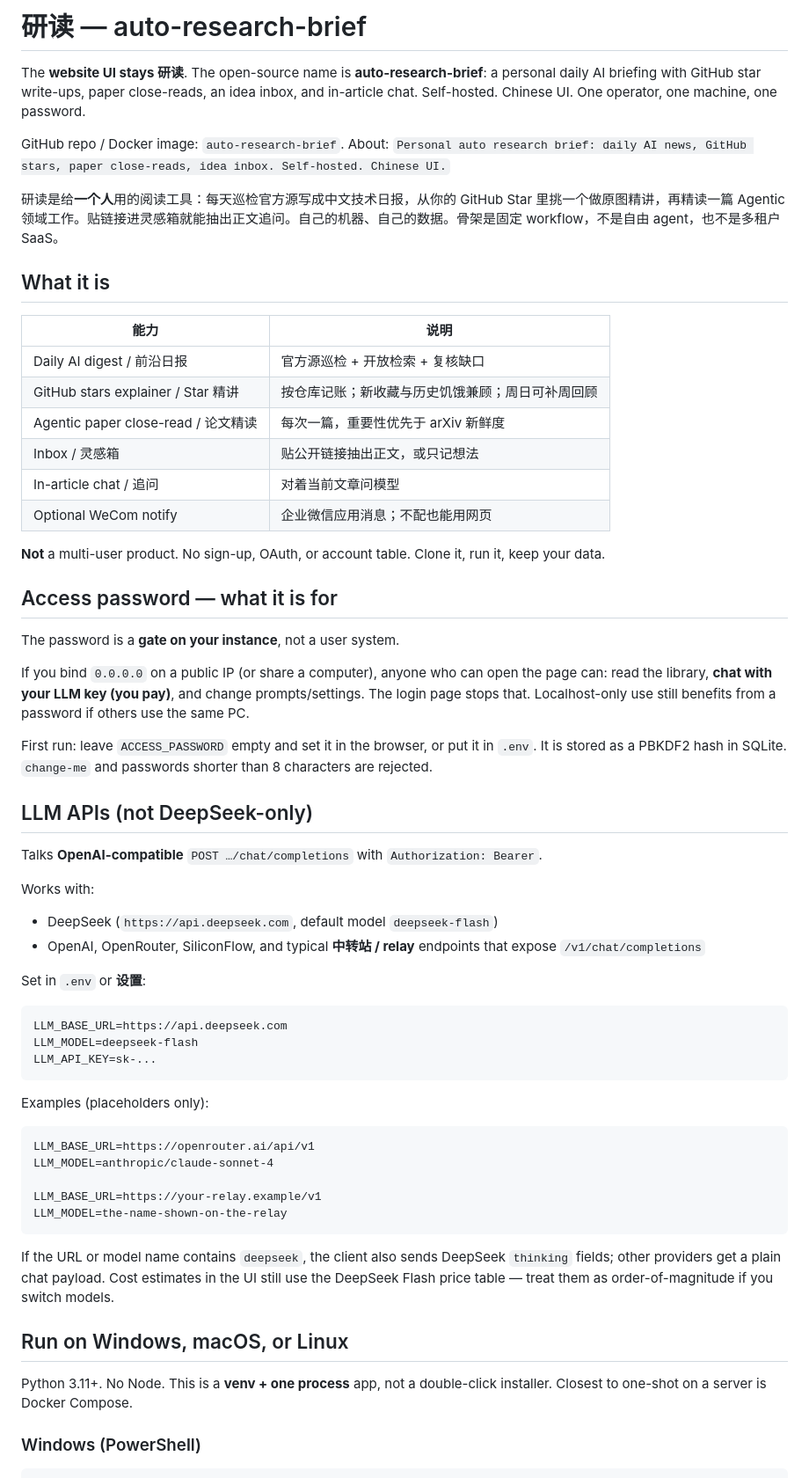
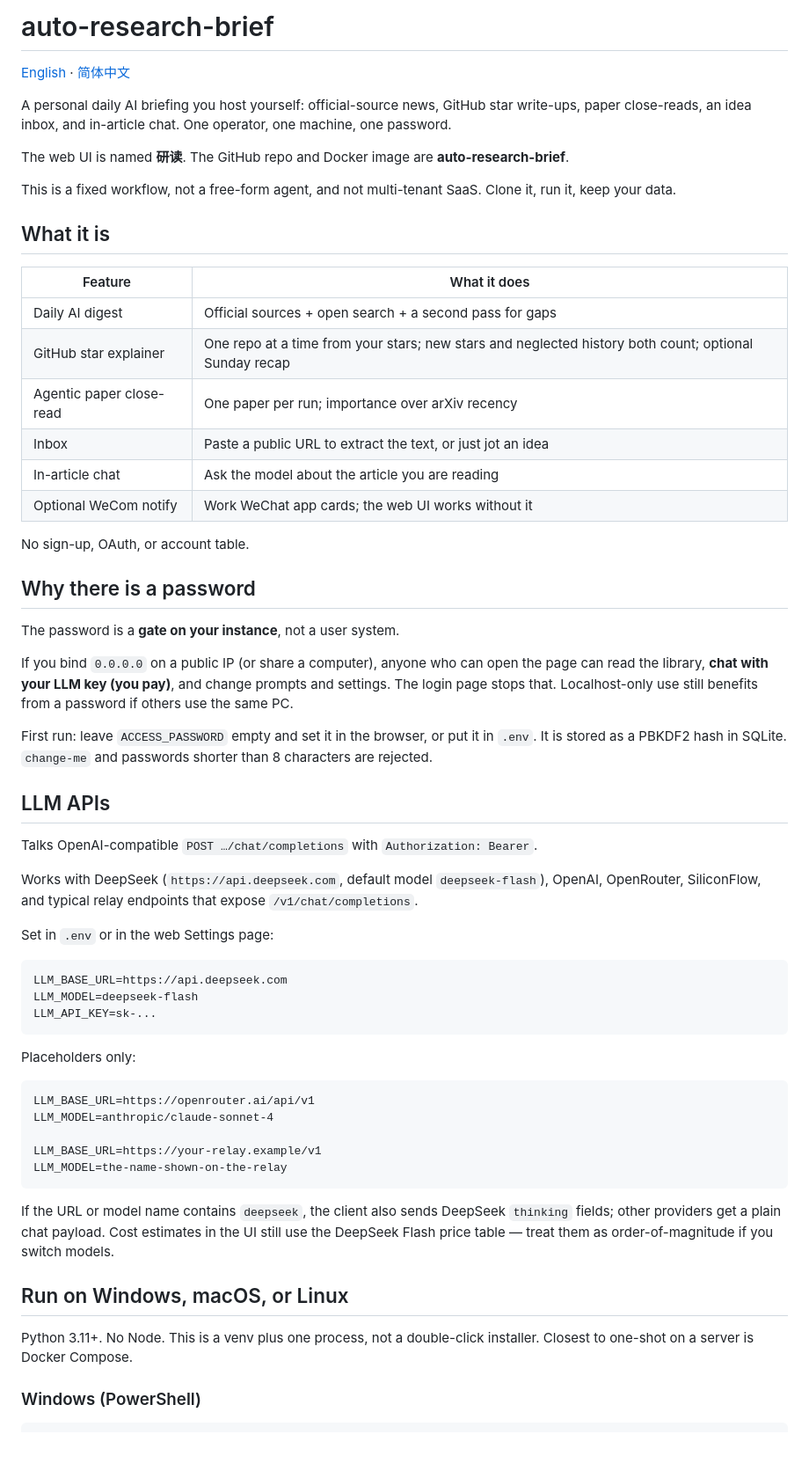
Before and after one commit to eggycat22/auto-research-brief, a Markdown page: README.md, the part around one of its changes. Shown at 88% size. Rendered like a GitHub page; blank space fills up the shorter version.

Commit message:
Split the README into English and Chinese editions.
Co-authored-by: Cursor <cursoragent@cursor.com>

````diff
--- a/README.md
+++ b/README.md
@@ -1,42 +1,41 @@
-# 研读 — auto-research-brief
+# auto-research-brief
 
-The **website UI stays 研读**. The open-source name is **auto-research-brief**: a personal daily AI briefing with GitHub star write-ups, paper close-reads, an idea inbox, and in-article chat. Self-hosted. Chinese UI. One operator, one machine, one password.
+[English](README.md) · [简体中文](README.zh-CN.md)
 
-GitHub repo / Docker image: `auto-research-brief`. About: `Personal auto research brief: daily AI news, GitHub stars, paper close-reads, idea inbox. Self-hosted. Chinese UI.`
+A personal daily AI briefing you host yourself: official-source news, GitHub star write-ups, paper close-reads, an idea inbox, and in-article chat. One operator, one machine, one password.
 
-研读是给**一个人**用的阅读工具：每天巡检官方源写成中文技术日报，从你的 GitHub Star 里挑一个做原图精讲，再精读一篇 Agentic 领域工作。贴链接进灵感箱就能抽出正文追问。自己的机器、自己的数据。骨架是固定 workflow，不是自由 agent，也不是多租户 SaaS。
+The web UI is named **研读**. The GitHub repo and Docker image are **auto-research-brief**.
+
+This is a fixed workflow, not a free-form agent, and not multi-tenant SaaS. Clone it, run it, keep your data.
 
 ## What it is
 
-| 能力 | 说明 |
-|------|------|
-| Daily AI digest / 前沿日报 | 官方源巡检 + 开放检索 + 复核缺口 |
-| GitHub stars explainer / Star 精讲 | 按仓库记账；新收藏与历史饥饿兼顾；周日可补周回顾 |
-| Agentic paper close-read / 论文精读 | 每次一篇，重要性优先于 arXiv 新鲜度 |
-| Inbox / 灵感箱 | 贴公开链接抽出正文，或只记想法 |
-| In-article chat / 追问 | 对着当前文章问模型 |
-| Optional WeCom notify | 企业微信应用消息；不配也能用网页 |
+| Feature | What it does |
+|---------|----------------|
+| Daily AI digest | Official sources + open search + a second pass for gaps |
+| GitHub star explainer | One repo at a time from your stars; new stars and neglected history both count; optional Sunday recap |
+| Agentic paper close-read | One paper per run; importance over arXiv recency |
+| Inbox | Paste a public URL to extract the text, or just jot an idea |
+| In-article chat | Ask the model about the article you are reading |
+| Optional WeCom notify | Work WeChat app cards; the web UI works without it |
 
-**Not** a multi-user product. No sign-up, OAuth, or account table. Clone it, run it, keep your data.
+No sign-up, OAuth, or account table.
 
-## Access password — what it is for
+## Why there is a password
 
 The password is a **gate on your instance**, not a user system.
 
-If you bind `0.0.0.0` on a public IP (or share a computer), anyone who can open the page can: read the library, **chat with your LLM key (you pay)**, and change prompts/settings. The login page stops that. Localhost-only use still benefits from a password if others use the same PC.
+If you bind `0.0.0.0` on a public IP (or share a computer), anyone who can open the page can read the library, **chat with your LLM key (you pay)**, and change prompts and settings. The login page stops that. Localhost-only use still benefits from a password if others use the same PC.
 
 First run: leave `ACCESS_PASSWORD` empty and set it in the browser, or put it in `.env`. It is stored as a PBKDF2 hash in SQLite. `change-me` and passwords shorter than 8 characters are rejected.
 
-## LLM APIs (not DeepSeek-only)
+## LLM APIs
 
-Talks **OpenAI-compatible** `POST …/chat/completions` with `Authorization: Bearer`.
+Talks OpenAI-compatible `POST …/chat/completions` with `Authorization: Bearer`.
 
-Works with:
+Works with DeepSeek (`https://api.deepseek.com`, default model `deepseek-flash`), OpenAI, OpenRouter, SiliconFlow, and typical relay endpoints that expose `/v1/chat/completions`.
 
-- DeepSeek (`https://api.deepseek.com`, default model `deepseek-flash`)
-- OpenAI, OpenRouter, SiliconFlow, and typical **中转站 / relay** endpoints that expose `/v1/chat/completions`
-
-Set in `.env` or **设置**:
+Set in `.env` or in the web Settings page:
 
 ```
 LLM_BASE_URL=https://api.deepseek.com
@@ -44,7 +43,7 @@ LLM_MODEL=deepseek-flash
 LLM_API_KEY=sk-...
 ```
 
-Examples (placeholders only):
+Placeholders only:
 
 ```
 LLM_BASE_URL=https://openrouter.ai/api/v1
@@ -58,7 +57,7 @@ If the URL or model name contains `deepseek`, the client also sends DeepSeek `th
 
 ## Run on Windows, macOS, or Linux
 
-Python 3.11+. No Node. This is a **venv + one process** app, not a double-click installer. Closest to one-shot on a server is Docker Compose.
+Python 3.11+. No Node. This is a venv plus one process, not a double-click installer. Closest to one-shot on a server is Docker Compose.
 
 ### Windows (PowerShell)
 
````
Also changed, not shown: other parts of README.md (+6 -6 lines), README.zh-CN.md (added, +132 -0 lines).
